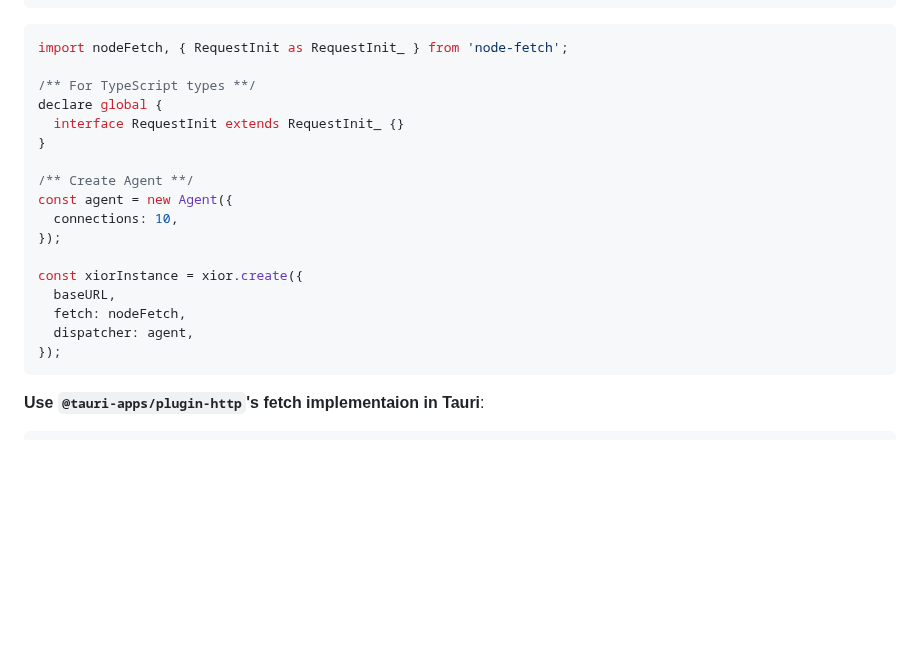
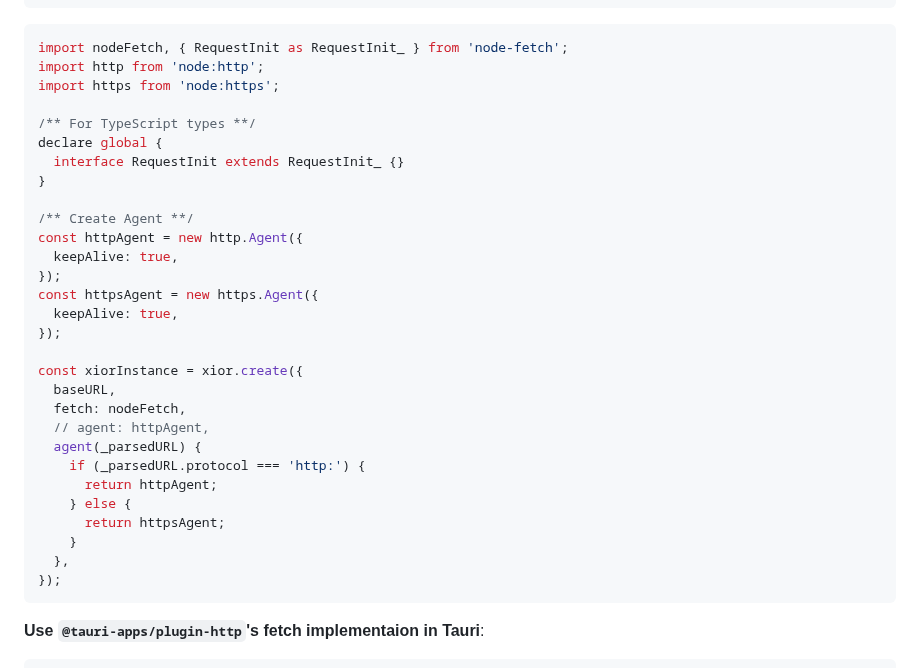
Before and after one commit to suhaotian/xior, a Markdown page: README.md, the part around the change. GitHub-like rendering; blank space fills up the shorter version.

````diff
--- a/README.md
+++ b/README.md
@@ -1405,6 +1405,8 @@ npm install node-fetch
 
 ```ts
 import nodeFetch, { RequestInit as RequestInit_ } from 'node-fetch';
+import http from 'node:http';
+import https from 'node:https';
 
 /** For TypeScript types **/
 declare global {
@@ -1412,14 +1414,24 @@ declare global {
 }
 
 /** Create Agent **/
-const agent = new Agent({
-  connections: 10,
+const httpAgent = new http.Agent({
+  keepAlive: true,
+});
+const httpsAgent = new https.Agent({
+  keepAlive: true,
 });
 
 const xiorInstance = xior.create({
   baseURL,
   fetch: nodeFetch,
-  dispatcher: agent,
+  // agent: httpAgent,
+  agent(_parsedURL) {
+    if (_parsedURL.protocol === 'http:') {
+      return httpAgent;
+    } else {
+      return httpsAgent;
+    }
+  },
 });
 ```
 
````
